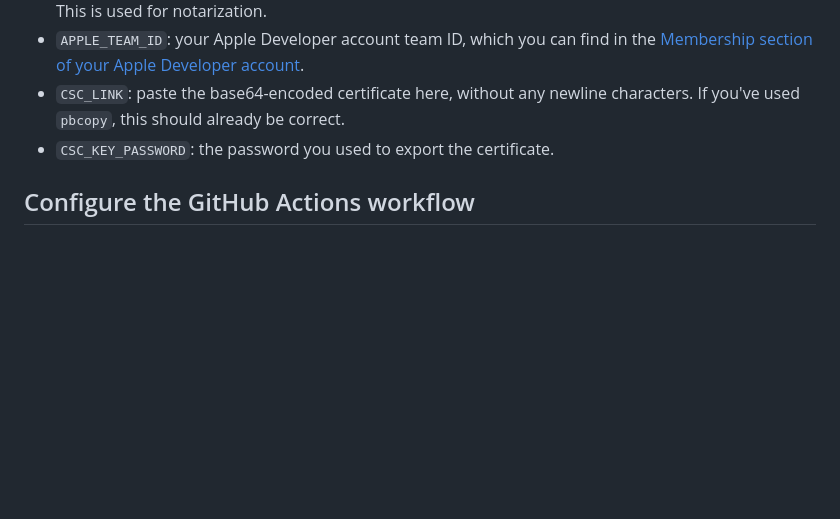
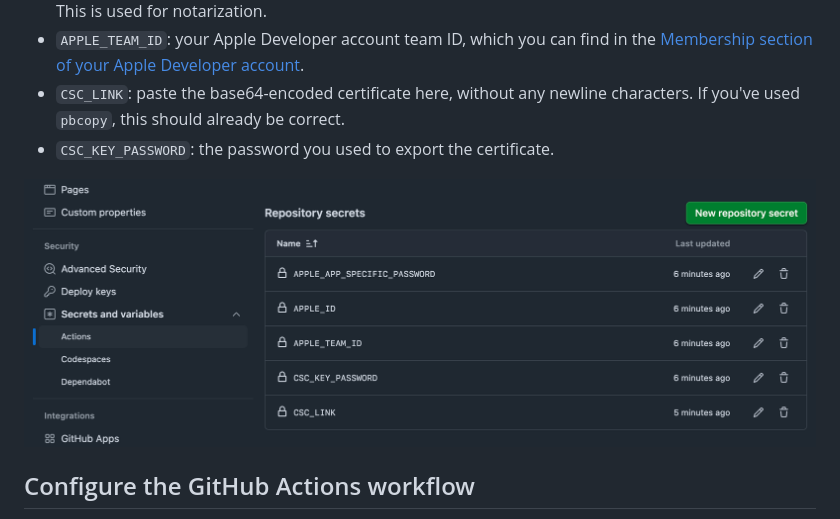
Before and after one commit to figmentapp/figment, a Markdown page: CODE_SIGNING.md, the part around the change. Rendered like a GitHub page; pictures changed too: .github/github-secrets.png (added); blank space fills up the shorter version.

Commit message:
Add screenshot for GitHub secrets

```diff
--- a/CODE_SIGNING.md
+++ b/CODE_SIGNING.md
@@ -36,6 +36,8 @@ In GitHub, make an environment (under your project settings > Secrets and Variab
 - `CSC_LINK`: paste the base64-encoded certificate here, without any newline characters. If you've used `pbcopy`, this should already be correct.
 - `CSC_KEY_PASSWORD`: the password you used to export the certificate.
 
+![GitHub Secrets](.github/github-secrets.png)
+
 ## Configure the GitHub Actions workflow
 
 Look [here](https://github.com/figmentapp/figment/blob/master/.github/workflows/build.yml) for the GitHub Actions workflow that builds the app and signs it. The relevant parts for code signing are:
```
